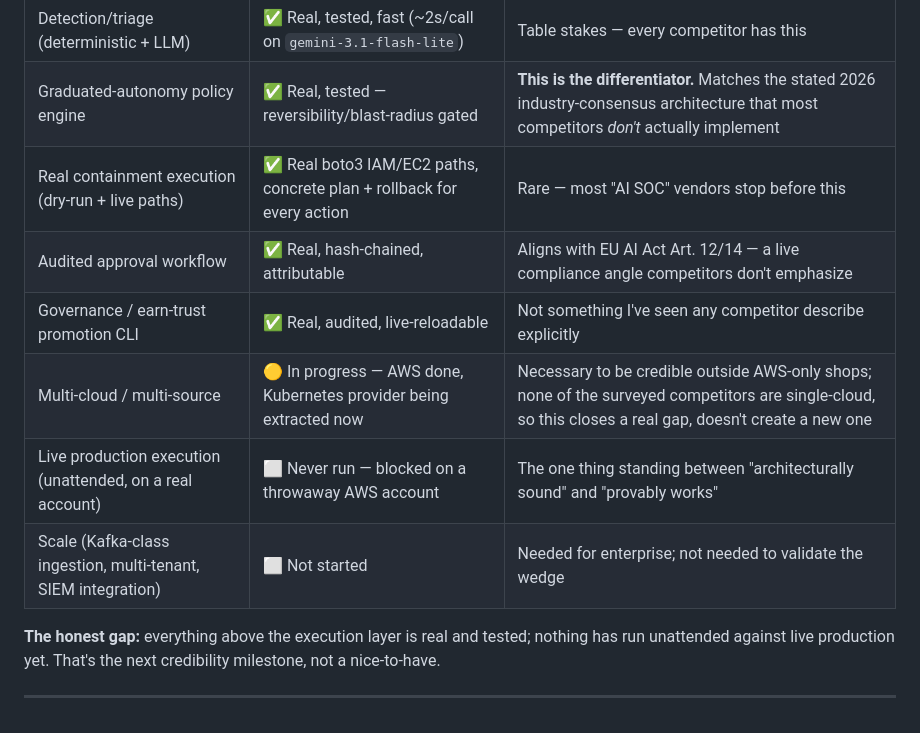
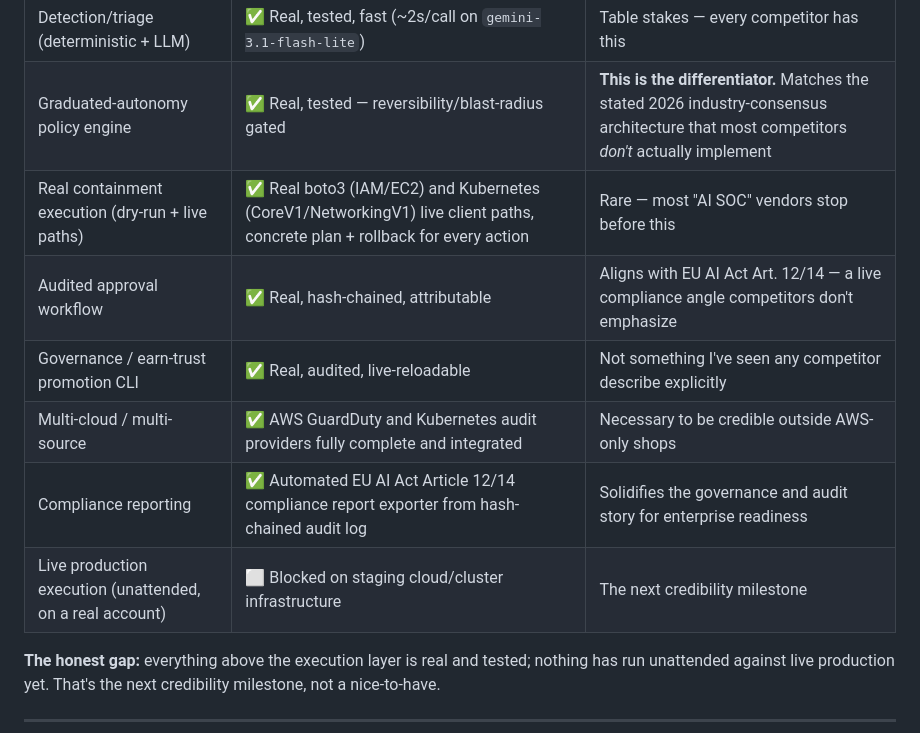
Before and after one commit to Aditya-galaxy/Kronagent, a Markdown page: research.md, the part around the change. Drawn GitHub-style.

```diff
--- a/research.md
+++ b/research.md
@@ -109,12 +109,12 @@ Honest inventory, not aspirational:
 |---|---|---|
 | Detection/triage (deterministic + LLM) | ✅ Real, tested, fast (~2s/call on `gemini-3.1-flash-lite`) | Table stakes — every competitor has this |
 | Graduated-autonomy policy engine | ✅ Real, tested — reversibility/blast-radius gated | **This is the differentiator.** Matches the stated 2026 industry-consensus architecture that most competitors *don't* actually implement |
-| Real containment execution (dry-run + live paths) | ✅ Real boto3 IAM/EC2 paths, concrete plan + rollback for every action | Rare — most "AI SOC" vendors stop before this |
+| Real containment execution (dry-run + live paths) | ✅ Real boto3 (IAM/EC2) and Kubernetes (CoreV1/NetworkingV1) live client paths, concrete plan + rollback for every action | Rare — most "AI SOC" vendors stop before this |
 | Audited approval workflow | ✅ Real, hash-chained, attributable | Aligns with EU AI Act Art. 12/14 — a live compliance angle competitors don't emphasize |
 | Governance / earn-trust promotion CLI | ✅ Real, audited, live-reloadable | Not something I've seen any competitor describe explicitly |
-| Multi-cloud / multi-source | 🟡 In progress — AWS done, Kubernetes provider being extracted now | Necessary to be credible outside AWS-only shops; none of the surveyed competitors are single-cloud, so this closes a real gap, doesn't create a new one |
-| Live production execution (unattended, on a real account) | ⬜ Never run — blocked on a throwaway AWS account | The one thing standing between "architecturally sound" and "provably works" |
-| Scale (Kafka-class ingestion, multi-tenant, SIEM integration) | ⬜ Not started | Needed for enterprise; not needed to validate the wedge |
+| Multi-cloud / multi-source | ✅ AWS GuardDuty and Kubernetes audit providers fully complete and integrated | Necessary to be credible outside AWS-only shops |
+| Compliance reporting | ✅ Automated EU AI Act Article 12/14 compliance report exporter from hash-chained audit log | Solidifies the governance and audit story for enterprise readiness |
+| Live production execution (unattended, on a real account) | ⬜ Blocked on staging cloud/cluster infrastructure | The next credibility milestone |
 
 **The honest gap:** everything above the execution layer is real and tested; nothing
 has run unattended against live production yet. That's the next credibility
```
Also changed, not shown: README.md (+16 -28 lines), agent-team-architecture.md (+1 -1 lines).
